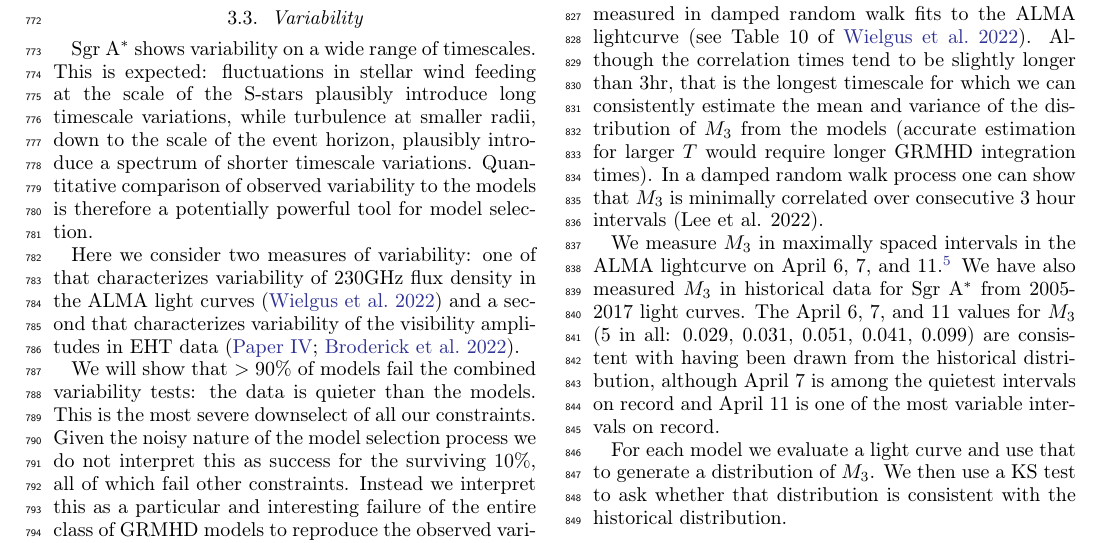
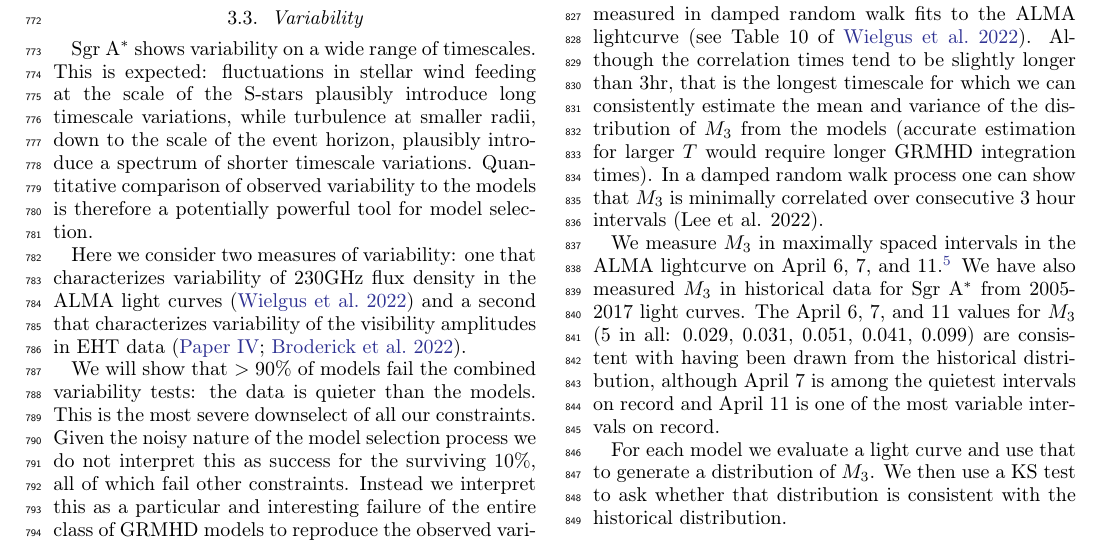
Before and after one commit to rndref/EHT_SGRA5, a LaTeX paper (main.tex, which reads observations.tex): part of page 13 of 55, cut so that both start at the same text. Compiled offline with pdfLaTeX.

Commit message:
Updates from overleaf

```diff
--- a/observations.tex
+++ b/observations.tex
@@ -200,7 +200,7 @@ We estimate $\nu L_\nu (6 {\rm keV})$ in two ways.  If a full SED generated by t
 
 \sgra shows variability on a wide range of timescales.  This is expected: fluctuations in stellar wind feeding at the scale of the S-stars plausibly introduce long timescale variations, while turbulence at smaller radii, down to the scale of the event horizon, plausibly introduce a spectrum of shorter timescale variations.  Quantitative comparison of observed variability to the models is therefore a potentially powerful tool for model selection.
 
-Here we consider two measures of variability: one of that characterizes variability of $230$GHz flux density in the ALMA light curves \citep{Wielgus2022} and a second that characterizes variability of the visibility amplitudes in EHT data (\citetalias{PaperIV}; \citealt{NoiseModeling}).
+Here we consider two measures of variability: one that characterizes variability of $230$GHz flux density in the ALMA light curves \citep{Wielgus2022} and a second that characterizes variability of the visibility amplitudes in EHT data (\citetalias{PaperIV}; \citealt{NoiseModeling}).
 
 We will show that $> 90\%$ of models fail the combined variability tests: the data is quieter than the models.  This is the most severe downselect of all our constraints. Given the noisy nature of the model selection process we do not interpret this as success for the surviving $10\%$, all of which fail other constraints.  Instead we interpret this as a particular and interesting failure of the entire class of GRMHD models to reproduce the observed variability.  We discuss possible reasons for this {\em variability crisis} in \S \ref{sec:discussion}.
 
```
